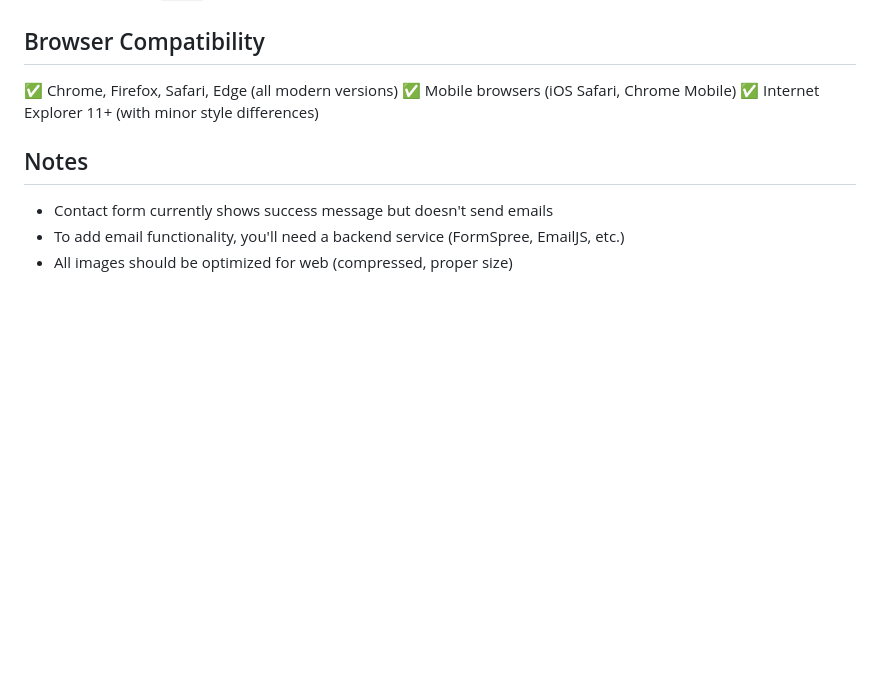
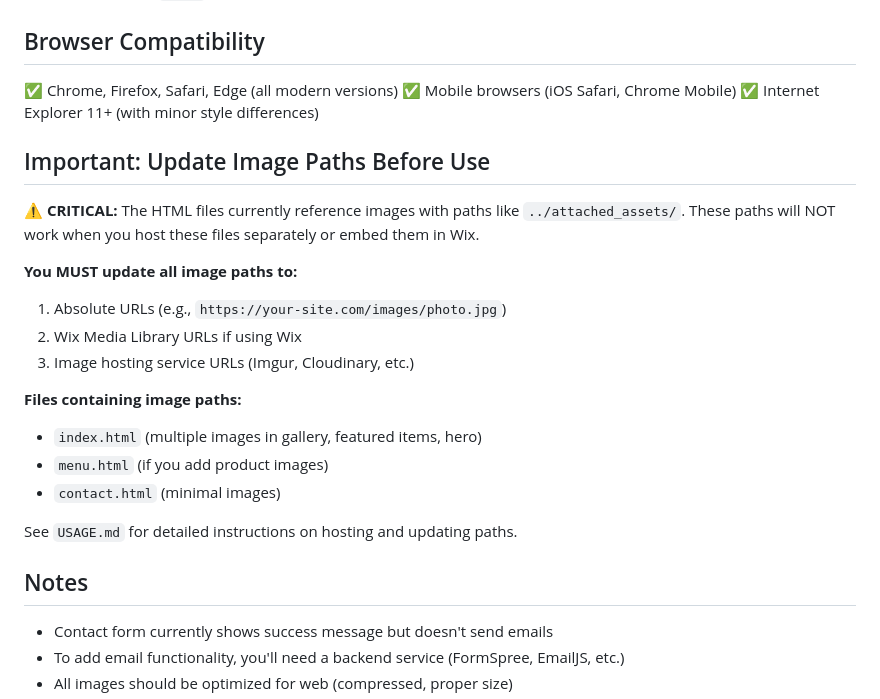
Before and after one commit to tdiprete2/JacksLounge, a Markdown page: static-html/README.md, the part around the change. Rendered like a GitHub page; blank space fills up the shorter version.

```diff
--- a/static-html/README.md
+++ b/static-html/README.md
@@ -107,6 +107,22 @@ All content can be edited directly in the HTML files. Look for:
 ✅ Mobile browsers (iOS Safari, Chrome Mobile)
 ✅ Internet Explorer 11+ (with minor style differences)
 
+## Important: Update Image Paths Before Use
+
+⚠️ **CRITICAL:** The HTML files currently reference images with paths like `../attached_assets/`. These paths will NOT work when you host these files separately or embed them in Wix.
+
+**You MUST update all image paths to:**
+1. Absolute URLs (e.g., `https://your-site.com/images/photo.jpg`)
+2. Wix Media Library URLs if using Wix
+3. Image hosting service URLs (Imgur, Cloudinary, etc.)
+
+**Files containing image paths:**
+- `index.html` (multiple images in gallery, featured items, hero)
+- `menu.html` (if you add product images)
+- `contact.html` (minimal images)
+
+See `USAGE.md` for detailed instructions on hosting and updating paths.
+
 ## Notes
 
 - Contact form currently shows success message but doesn't send emails
```
Also changed, not shown: static-html/USAGE.md (added, +193 -0 lines).
